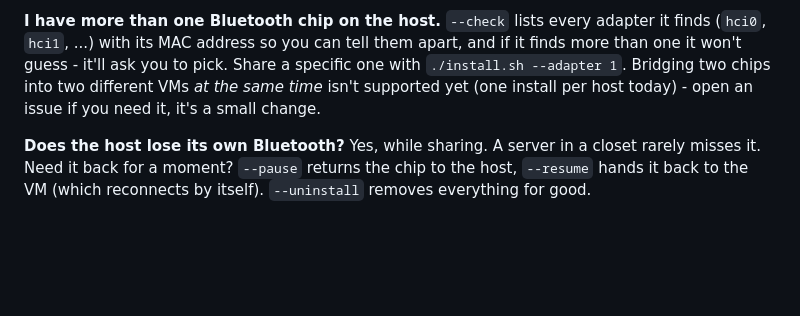
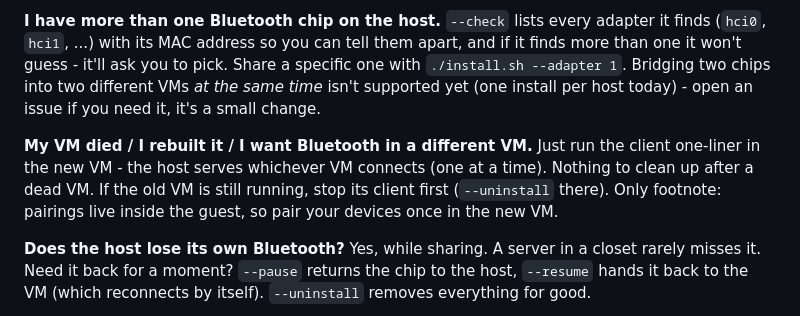
Before and after one commit to lucid-fabrics/proxmox-bluetooth, a Markdown page: README.md, the part around the change. Rendered like a GitHub page; blank space fills up the shorter version.

Commit message:
docs: FAQ - moving the bridge to another VM (#8)

```diff
--- a/README.md
+++ b/README.md
@@ -153,6 +153,12 @@ Share a specific one with `./install.sh --adapter 1`. Bridging two chips into tw
 VMs *at the same time* isn't supported yet (one install per host today) - open an issue if
 you need it, it's a small change.
 
+**My VM died / I rebuilt it / I want Bluetooth in a different VM.**
+Just run the client one-liner in the new VM - the host serves whichever VM connects
+(one at a time). Nothing to clean up after a dead VM. If the old VM is still running,
+stop its client first (`--uninstall` there). Only footnote: pairings live inside the
+guest, so pair your devices once in the new VM.
+
 **Does the host lose its own Bluetooth?**
 Yes, while sharing. A server in a closet rarely misses it. Need it back for a moment?
 `--pause` returns the chip to the host, `--resume` hands it back to the VM (which
```
